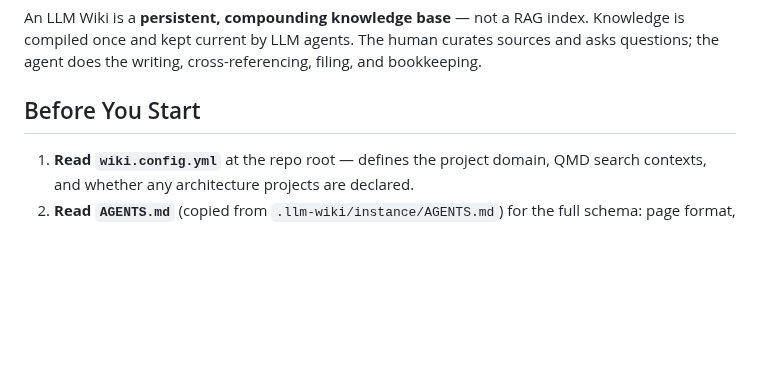
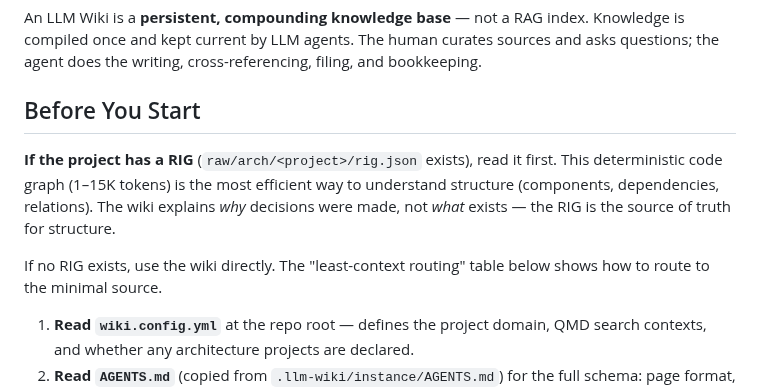
Before and after one commit to tibrezus/agents, a Markdown page: skills/wiki/SKILL.md, the part around the change. Drawn GitHub-style; blank space fills up the shorter version.

```diff
--- a/skills/wiki/SKILL.md
+++ b/skills/wiki/SKILL.md
@@ -11,6 +11,14 @@ sources and asks questions; the agent does the writing, cross-referencing,
 filing, and bookkeeping.
 
 ## Before You Start
+
+**If the project has a RIG** (`raw/arch/<project>/rig.json` exists), read it first.
+This deterministic code graph (1–15K tokens) is the most efficient way to understand
+structure (components, dependencies, relations). The wiki explains *why* decisions
+were made, not *what* exists — the RIG is the source of truth for structure.
+
+If no RIG exists, use the wiki directly. The "least-context routing" table below
+shows how to route to the minimal source.
 
 1. **Read `wiki.config.yml`** at the repo root — defines the project domain,
    QMD search contexts, and whether any architecture projects are declared.
```
Also changed, not shown: skills/dev-workflow/SKILL.md (+6 -4 lines).
